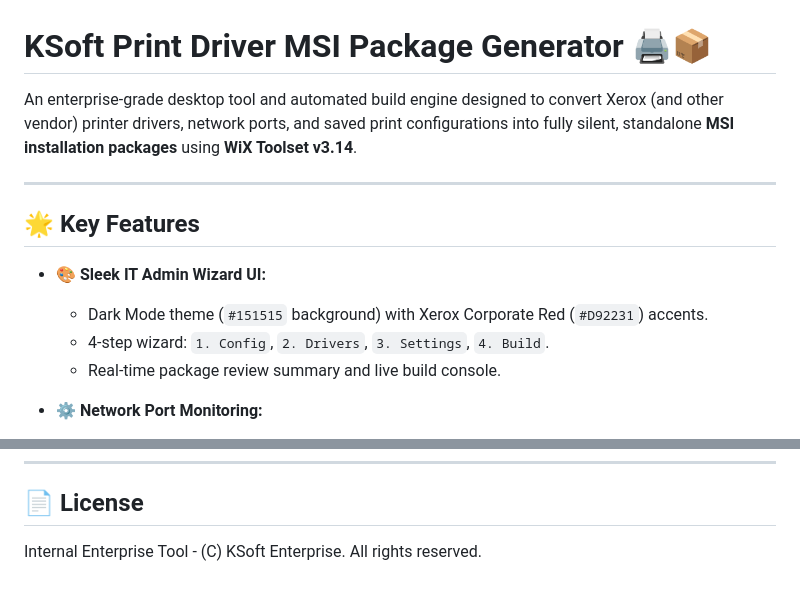
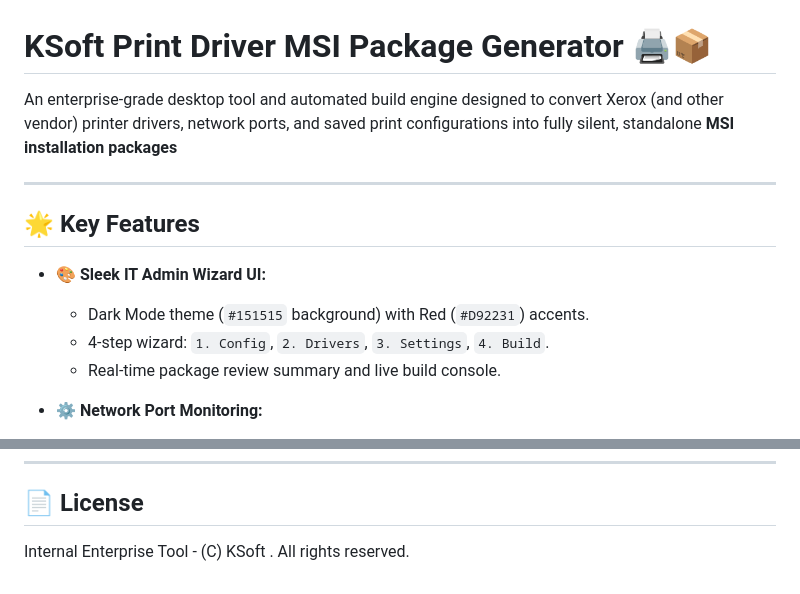
Before and after one commit to Kassem10666/Ksoft-Print-Driver-MSI-Builder, a Markdown page: README.md, 2 parts joined by grey strips. Rendered like a GitHub page.

```diff
--- a/README.md
+++ b/README.md
@@ -1,13 +1,13 @@
 # KSoft Print Driver MSI Package Generator 🖨️📦
 
-An enterprise-grade desktop tool and automated build engine designed to convert Xerox (and other vendor) printer drivers, network ports, and saved print configurations into fully silent, standalone **MSI installation packages** using **WiX Toolset v3.14**.
+An enterprise-grade desktop tool and automated build engine designed to convert Xerox (and other vendor) printer drivers, network ports, and saved print configurations into fully silent, standalone **MSI installation packages**
 
 ---
 
 ## 🌟 Key Features
 
 * **🎨 Sleek IT Admin Wizard UI:**
-  * Dark Mode theme (`#151515` background) with Xerox Corporate Red (`#D92231`) accents.
+  * Dark Mode theme (`#151515` background) with  Red (`#D92231`) accents.
   * 4-step wizard: `1. Config`, `2. Drivers`, `3. Settings`, `4. Build`.
   * Real-time package review summary and live build console.
 
@@ -104,4 +104,4 @@ msiexec.exe /x "Xerox_MFP_Installer.msi" /qn /norestart
 ---
 
 ## 📄 License
-Internal Enterprise Tool - (C) KSoft Enterprise. All rights reserved.
+Internal Enterprise Tool - (C) KSoft . All rights reserved.
```
